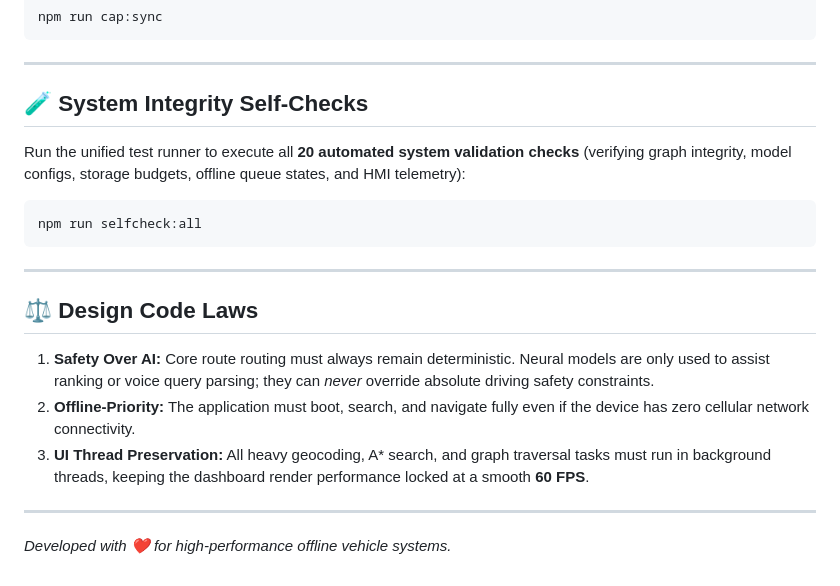
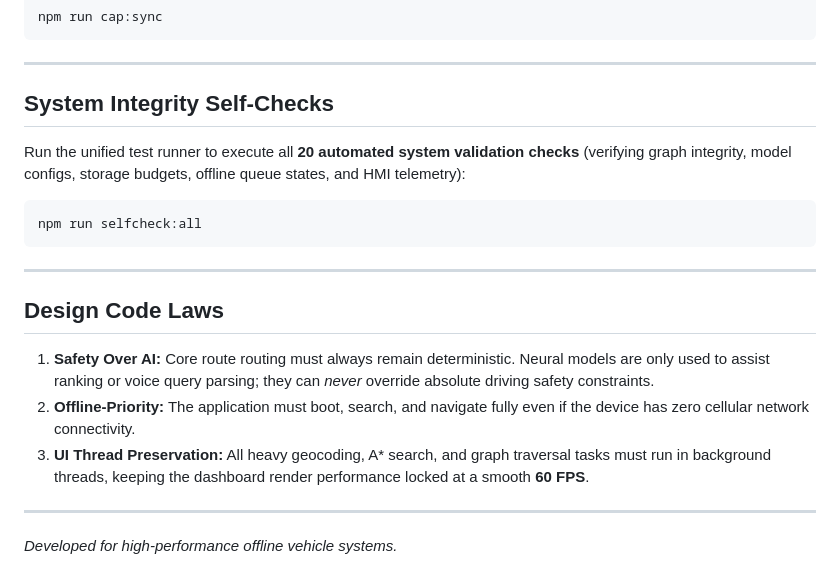
Before and after one commit to sudhanshu112233shukla/Maps, a Markdown page: README.md, the part around one of its changes. Drawn GitHub-style.

```diff
--- a/README.md
+++ b/README.md
@@ -121,7 +121,7 @@ npm run cap:sync
 
 ---
 
-## 🧪 System Integrity Self-Checks
+## System Integrity Self-Checks
 
 Run the unified test runner to execute all **20 automated system validation checks** (verifying graph integrity, model configs, storage budgets, offline queue states, and HMI telemetry):
 
@@ -131,11 +131,11 @@ npm run selfcheck:all
 
 ---
 
-## ⚖️ Design Code Laws
+## Design Code Laws
 
 1. **Safety Over AI:** Core route routing must always remain deterministic. Neural models are only used to assist ranking or voice query parsing; they can *never* override absolute driving safety constraints.
 2. **Offline-Priority:** The application must boot, search, and navigate fully even if the device has zero cellular network connectivity.
 3. **UI Thread Preservation:** All heavy geocoding, A* search, and graph traversal tasks must run in background threads, keeping the dashboard render performance locked at a smooth **60 FPS**.
 
 ---
-*Developed with ❤️ for high-performance offline vehicle systems.*
+*Developed for high-performance offline vehicle systems.*
```
Also changed, not shown: other parts of README.md (+16 -16 lines).
